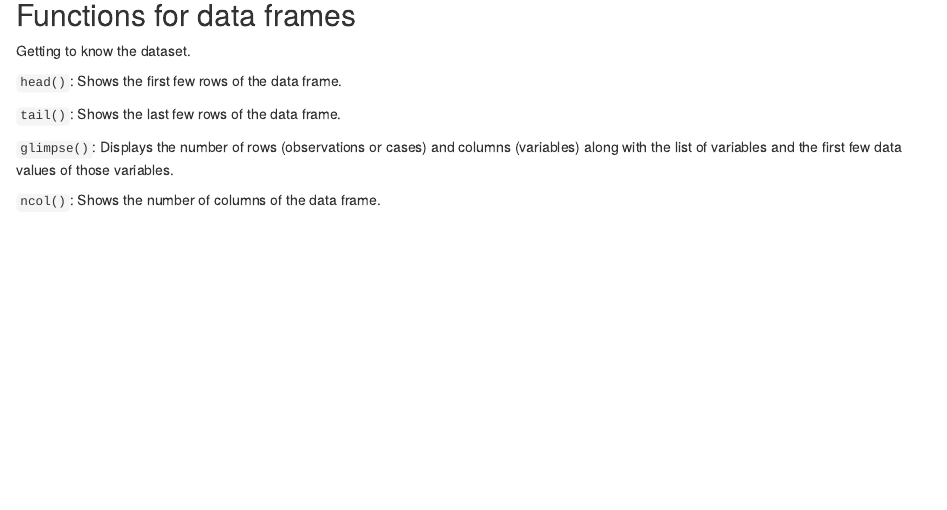
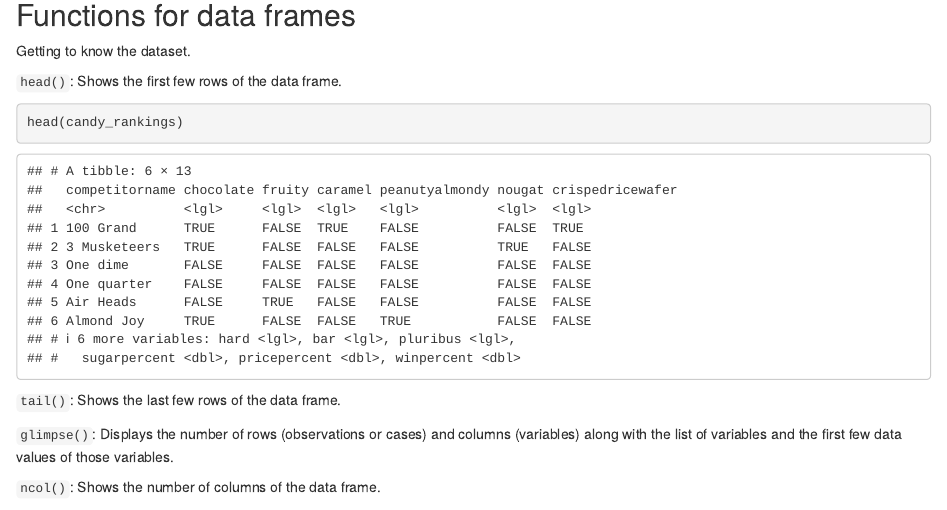
Before and after one commit to alcastro22/math220-ids-slides, an R Markdown document (w02-intro-to-data/02a-intro-to-data-notes-starter-code.Rmd): the page in a window 1100 px wide, from 590 px down. The pictures show the output file w02-intro-to-data/02a-intro-to-data-notes-starter-code.html that the author committed with the source, opened offline.

Commit message:
unintended code change

````diff
--- a/w02-intro-to-data/02a-intro-to-data-notes-starter-code.Rmd
+++ b/w02-intro-to-data/02a-intro-to-data-notes-starter-code.Rmd
@@ -35,7 +35,7 @@ Getting to know the dataset.
 
 `head()`: Shows the first few rows of the data frame.
 ```{r}
-
+head(candy_rankings)
 ```
 
 
````
Also changed, not shown: w02-intro-to-data/02a-intro-to-data-notes-starter-code.html.
